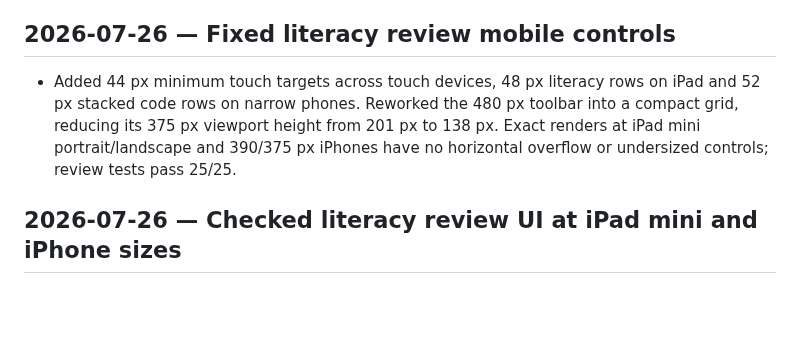
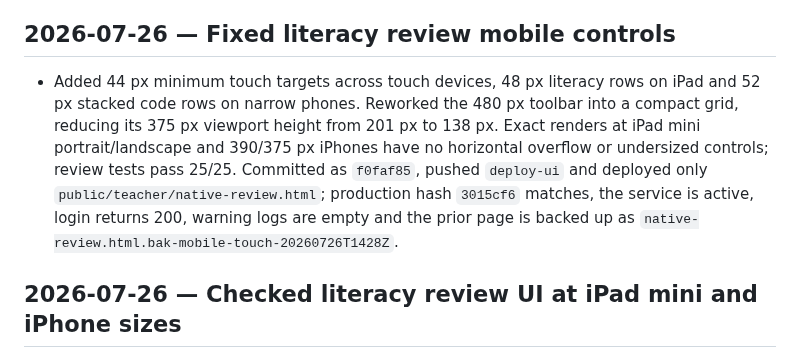
Before and after one commit to brendansmit/InkPad, a Markdown page: InkHeron-Platform/SESSION_NOTES.md, the part around the change. Drawn GitHub-style; blank space fills up the shorter version.

Commit message:
docs: record mobile review deployment

```diff
--- a/InkHeron-Platform/SESSION_NOTES.md
+++ b/InkHeron-Platform/SESSION_NOTES.md
@@ -10,7 +10,7 @@ decisions and outcomes, not narration.
 
 ## 2026-07-26 — Fixed literacy review mobile controls
 
-- Added 44 px minimum touch targets across touch devices, 48 px literacy rows on iPad and 52 px stacked code rows on narrow phones. Reworked the 480 px toolbar into a compact grid, reducing its 375 px viewport height from 201 px to 138 px. Exact renders at iPad mini portrait/landscape and 390/375 px iPhones have no horizontal overflow or undersized controls; review tests pass 25/25.
+- Added 44 px minimum touch targets across touch devices, 48 px literacy rows on iPad and 52 px stacked code rows on narrow phones. Reworked the 480 px toolbar into a compact grid, reducing its 375 px viewport height from 201 px to 138 px. Exact renders at iPad mini portrait/landscape and 390/375 px iPhones have no horizontal overflow or undersized controls; review tests pass 25/25. Committed as `f0faf85`, pushed `deploy-ui` and deployed only `public/teacher/native-review.html`; production hash `3015cf6` matches, the service is active, login returns 200, warning logs are empty and the prior page is backed up as `native-review.html.bak-mobile-touch-20260726T1428Z`.
 
 ## 2026-07-26 — Checked literacy review UI at iPad mini and iPhone sizes
 
```
